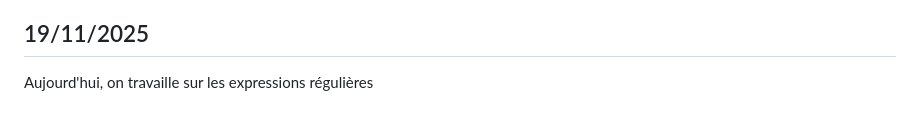
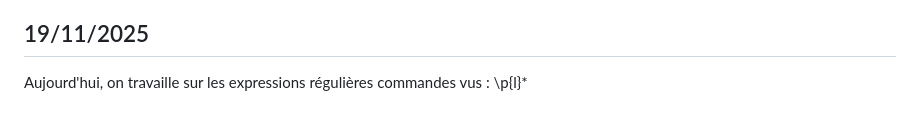
Before and after one commit to MaryamCDM/git-along, a Markdown page: journal.md, the part around the change. Rendered like a GitHub page.

```diff
--- a/journal.md
+++ b/journal.md
@@ -26,3 +26,5 @@ PS : j'ai bien arranger mon dépôt mais je n'ai pas modifié grand chose quant
 ## 19/11/2025
 
 Aujourd'hui, on travaille sur les expressions régulières
+commandes vus :
+\p{l}*
```
